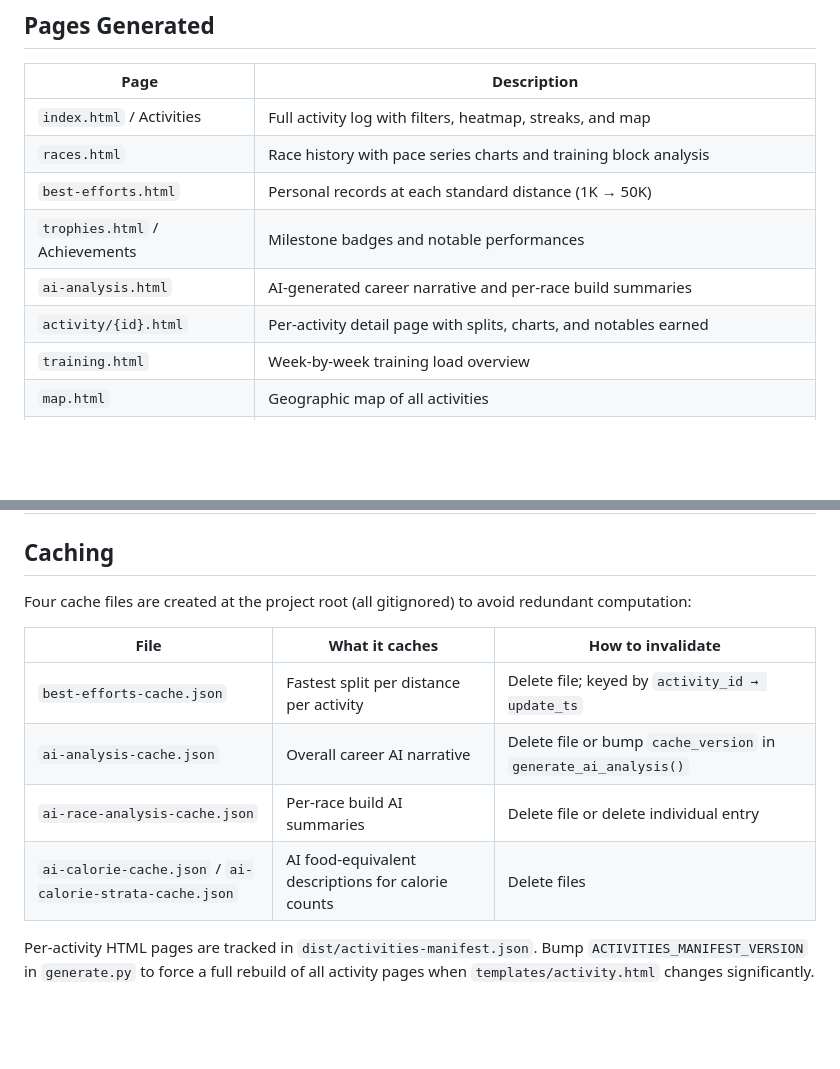
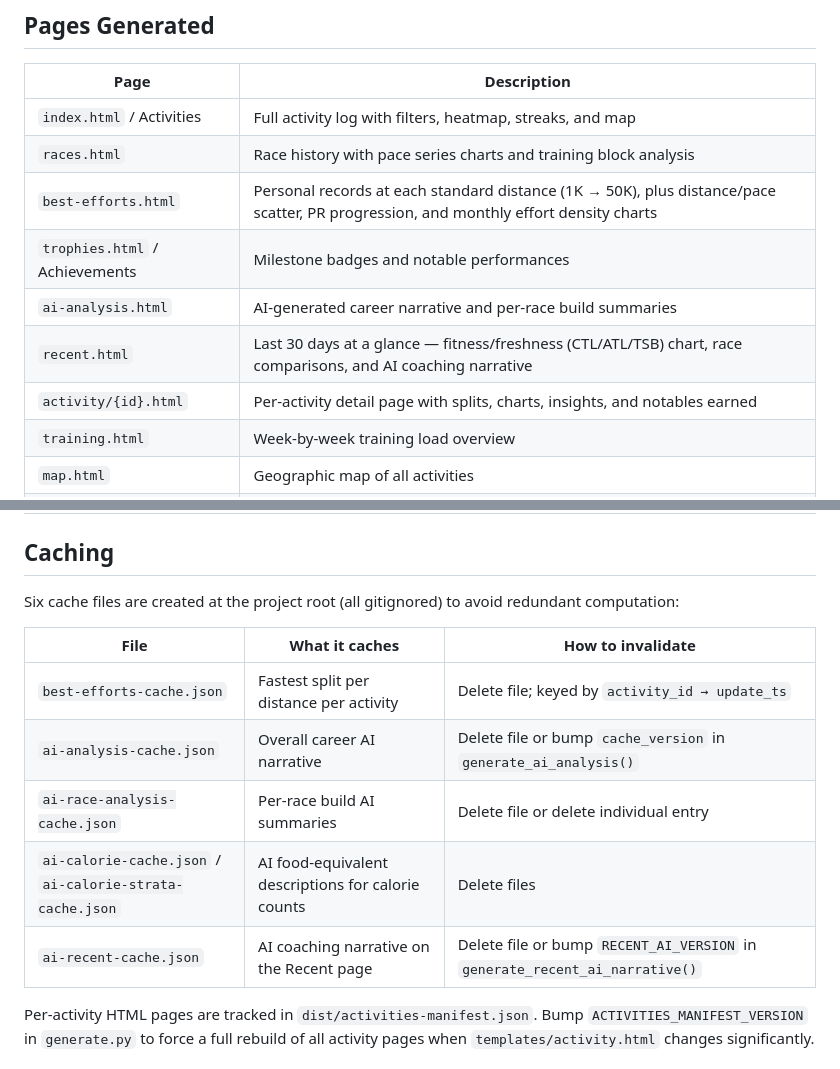
Before and after one commit to dillten/running-analysis-generator, a Markdown page: README.md, 2 parts joined by grey strips. Drawn GitHub-style; blank space fills up the shorter version.

```diff
--- a/README.md
+++ b/README.md
@@ -50,10 +50,11 @@ cd dist && python -m http.server 5500
 |---|---|
 | `index.html` / Activities | Full activity log with filters, heatmap, streaks, and map |
 | `races.html` | Race history with pace series charts and training block analysis |
-| `best-efforts.html` | Personal records at each standard distance (1K → 50K) |
+| `best-efforts.html` | Personal records at each standard distance (1K → 50K), plus distance/pace scatter, PR progression, and monthly effort density charts |
 | `trophies.html` / Achievements | Milestone badges and notable performances |
 | `ai-analysis.html` | AI-generated career narrative and per-race build summaries |
-| `activity/{id}.html` | Per-activity detail page with splits, charts, and notables earned |
+| `recent.html` | Last 30 days at a glance — fitness/freshness (CTL/ATL/TSB) chart, race comparisons, and AI coaching narrative |
+| `activity/{id}.html` | Per-activity detail page with splits, charts, insights, and notables earned |
 | `training.html` | Week-by-week training load overview |
 | `map.html` | Geographic map of all activities |
 | `analysis.html` | Race performance analysis by distance category |
@@ -63,7 +64,7 @@ cd dist && python -m http.server 5500
 
 ## Caching
 
-Four cache files are created at the project root (all gitignored) to avoid redundant computation:
+Six cache files are created at the project root (all gitignored) to avoid redundant computation:
 
 | File | What it caches | How to invalidate |
 |---|---|---|
@@ -71,6 +72,7 @@ Four cache files are created at the project root (all gitignored) to avoid redun
 | `ai-analysis-cache.json` | Overall career AI narrative | Delete file or bump `cache_version` in `generate_ai_analysis()` |
 | `ai-race-analysis-cache.json` | Per-race build AI summaries | Delete file or delete individual entry |
 | `ai-calorie-cache.json` / `ai-calorie-strata-cache.json` | AI food-equivalent descriptions for calorie counts | Delete files |
+| `ai-recent-cache.json` | AI coaching narrative on the Recent page | Delete file or bump `RECENT_AI_VERSION` in `generate_recent_ai_narrative()` |
 
 Per-activity HTML pages are tracked in `dist/activities-manifest.json`. Bump `ACTIVITIES_MANIFEST_VERSION` in `generate.py` to force a full rebuild of all activity pages when `templates/activity.html` changes significantly.
 
```
Also changed, not shown: CLAUDE.md (+4 -3 lines).
